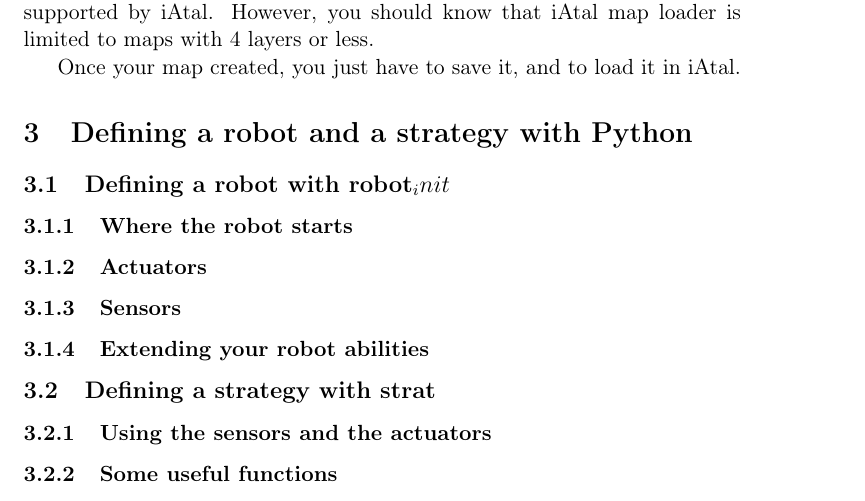
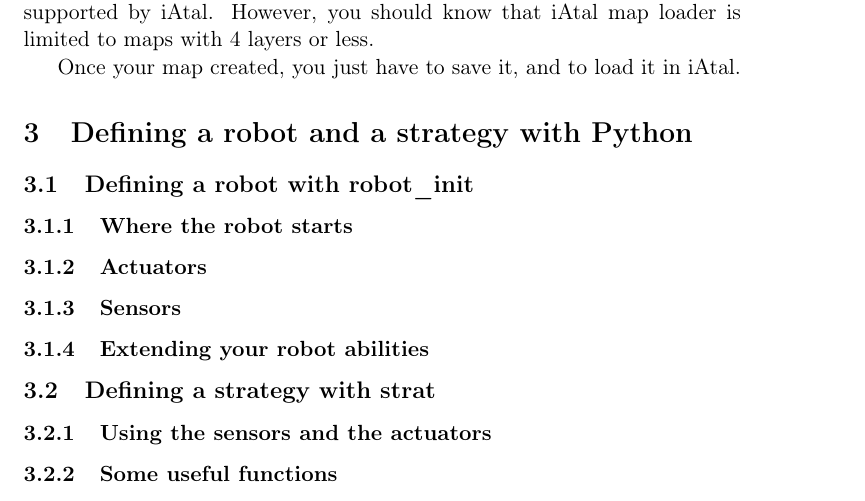
Before and after one commit to AtalM2/iAtal, a LaTeX document (docs/manuel.tex): part of page 2 of 2, cut so that both start at the same text. Compiled offline with pdfLaTeX.

Commit message:
Correction typo dans la doc
git-svn-id: https://cieforge.univ-nantes.fr/svn/iatal/trunk@318 399367ef-d520-467f-92a1-83a083ad6548

```diff
--- a/docs/manuel.tex
+++ b/docs/manuel.tex
@@ -81,7 +81,7 @@
 
 \section{Defining a robot and a strategy with Python}
 
-\subsection{Defining a robot with robot_init}
+\subsection{Defining a robot with robot\_init}
 
 \subsubsection{Where the robot starts}
 
```
